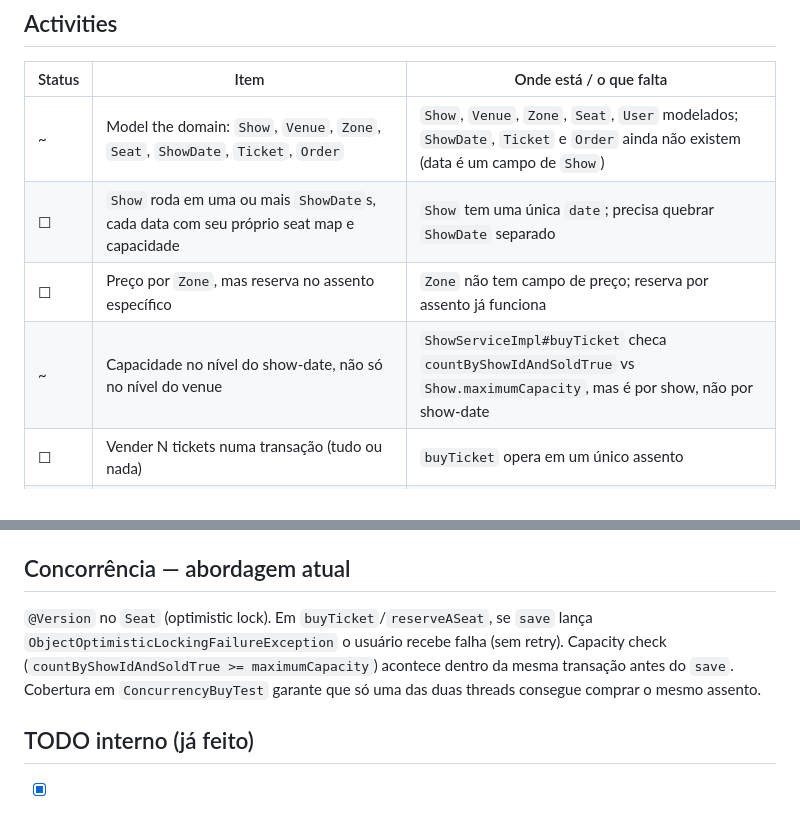
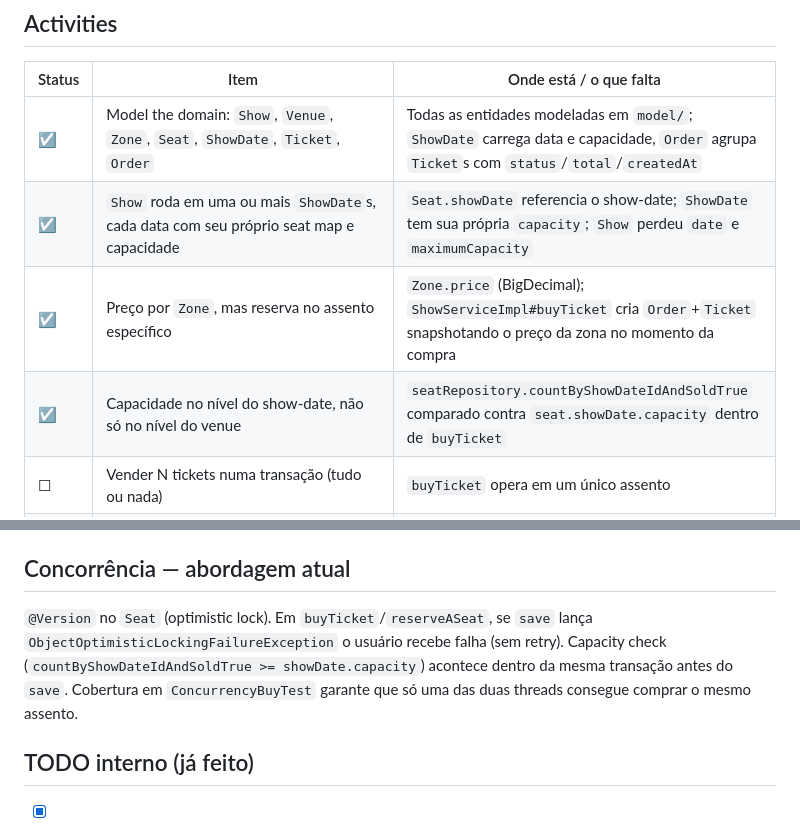
Before and after one commit to diegoumpierre/mentorship, a Markdown page: 04_ooad_challenges_round_1/07_ticket_system/README.md, 2 parts joined by grey strips. GitHub-like rendering.

Commit message:
atualizando o readme

```diff
--- a/04_ooad_challenges_round_1/07_ticket_system/README.md
+++ b/04_ooad_challenges_round_1/07_ticket_system/README.md
@@ -14,10 +14,10 @@
 
 | Status | Item | Onde está / o que falta |
 |--------|------|-------------------------|
-| ~ | Model the domain: `Show`, `Venue`, `Zone`, `Seat`, `ShowDate`, `Ticket`, `Order` | `Show`, `Venue`, `Zone`, `Seat`, `User` modelados; `ShowDate`, `Ticket` e `Order` ainda não existem (data é um campo de `Show`) |
-| ☐ | `Show` roda em uma ou mais `ShowDate`s, cada data com seu próprio seat map e capacidade | `Show` tem uma única `date`; precisa quebrar `ShowDate` separado |
-| ☐ | Preço por `Zone`, mas reserva no assento específico | `Zone` não tem campo de preço; reserva por assento já funciona |
-| ~ | Capacidade no nível do show-date, não só no nível do venue | `ShowServiceImpl#buyTicket` checa `countByShowIdAndSoldTrue` vs `Show.maximumCapacity`, mas é por show, não por show-date |
+| ☑ | Model the domain: `Show`, `Venue`, `Zone`, `Seat`, `ShowDate`, `Ticket`, `Order` | Todas as entidades modeladas em `model/`; `ShowDate` carrega data e capacidade, `Order` agrupa `Ticket`s com `status`/`total`/`createdAt` |
+| ☑ | `Show` roda em uma ou mais `ShowDate`s, cada data com seu próprio seat map e capacidade | `Seat.showDate` referencia o show-date; `ShowDate` tem sua própria `capacity`; `Show` perdeu `date` e `maximumCapacity` |
+| ☑ | Preço por `Zone`, mas reserva no assento específico | `Zone.price` (BigDecimal); `ShowServiceImpl#buyTicket` cria `Order`+`Ticket` snapshotando o preço da zona no momento da compra |
+| ☑ | Capacidade no nível do show-date, não só no nível do venue | `seatRepository.countByShowDateIdAndSoldTrue` comparado contra `seat.showDate.capacity` dentro de `buyTicket` |
 | ☐ | Vender N tickets numa transação (tudo ou nada) | `buyTicket` opera em um único assento |
 | ☑ | Não vender o mesmo assento duas vezes sob concorrência | `@Version` em `Seat` + `ConcurrencyBuyTest` valida o cenário |
 | ☑ | Tratar `OptimisticLockingFailureException` explicitamente | `buyTicket`/`reserveASeat` capturam `ObjectOptimisticLockingFailureException` e falham o usuário (sem retry) |
@@ -46,7 +46,7 @@ H2 em memória, schema e seed via Liquibase (`src/main/resources/db/changelog/db
 
 ## Concorrência — abordagem atual
 
-`@Version` no `Seat` (optimistic lock). Em `buyTicket`/`reserveASeat`, se `save` lança `ObjectOptimisticLockingFailureException` o usuário recebe falha (sem retry). Capacity check (`countByShowIdAndSoldTrue >= maximumCapacity`) acontece dentro da mesma transação antes do `save`. Cobertura em `ConcurrencyBuyTest` garante que só uma das duas threads consegue comprar o mesmo assento.
+`@Version` no `Seat` (optimistic lock). Em `buyTicket`/`reserveASeat`, se `save` lança `ObjectOptimisticLockingFailureException` o usuário recebe falha (sem retry). Capacity check (`countByShowDateIdAndSoldTrue >= showDate.capacity`) acontece dentro da mesma transação antes do `save`. Cobertura em `ConcurrencyBuyTest` garante que só uma das duas threads consegue comprar o mesmo assento.
 
 ## TODO interno (já feito)
 
```
